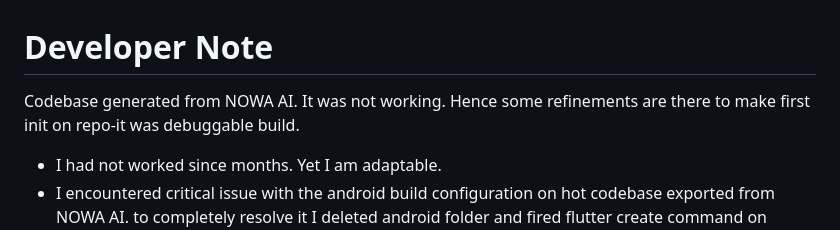
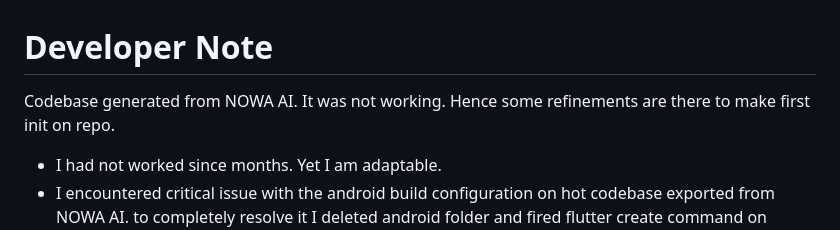
Before and after one commit to RishiDt/balajiCo-news-intelligence-app, a Markdown page: README.md, the part around the change. Rendered like a GitHub page.

Commit message:
[readme] update
Refined README to clarify project status and issues encountered.

```diff
--- a/README.md
+++ b/README.md
@@ -1,6 +1,6 @@
 # Developer Note
 
-Codebase generated from NOWA AI. It was not working. Hence some refinements are there to make first init on repo-it was debuggable build.
+Codebase generated from NOWA AI. It was not working. Hence some refinements are there to make first init on repo.
 - I had not worked since months. Yet I am adaptable.
 - I encountered critical issue with the android build configuration on hot codebase exported from NOWA AI. to completely resolve it I deleted android folder and fired flutter create command on project root.
 - worked on article cards. the elements were overflowing. so I hard coded height values and used double.infinity on article image so it looks satisfying.
```
